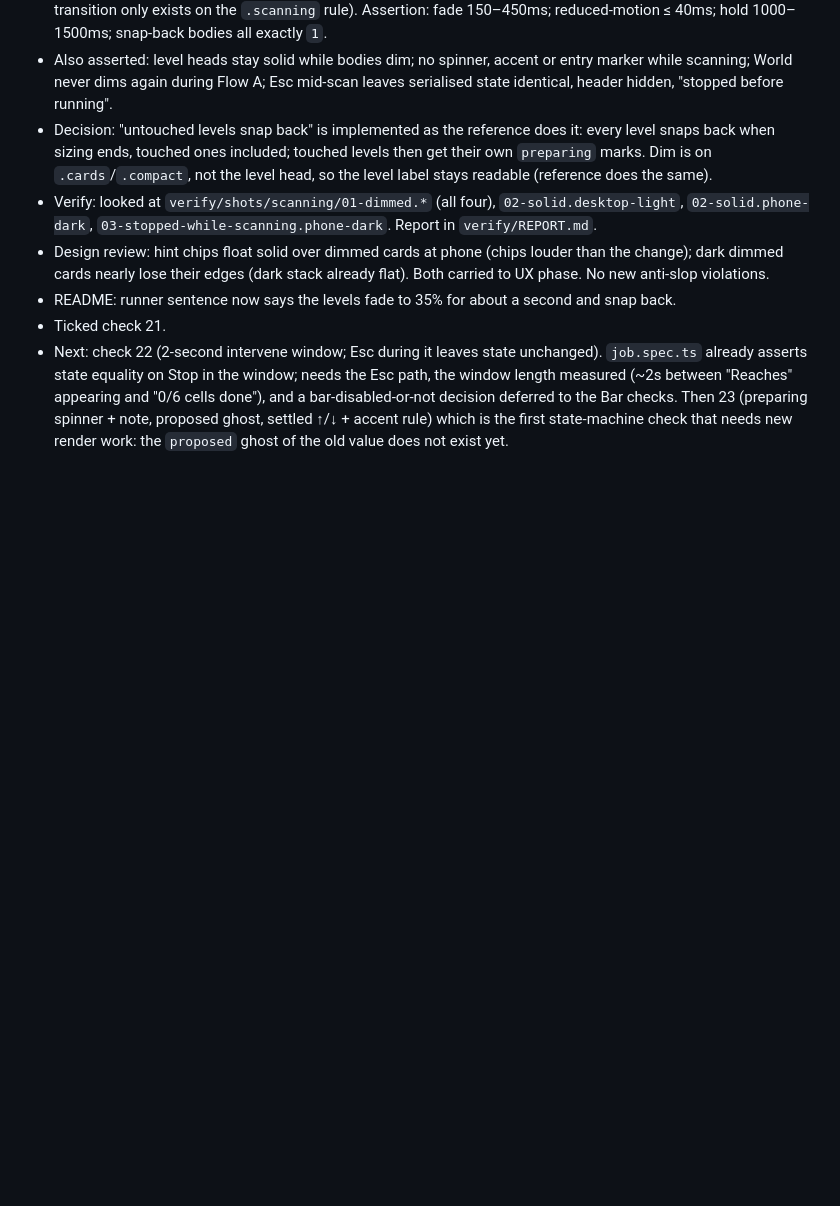
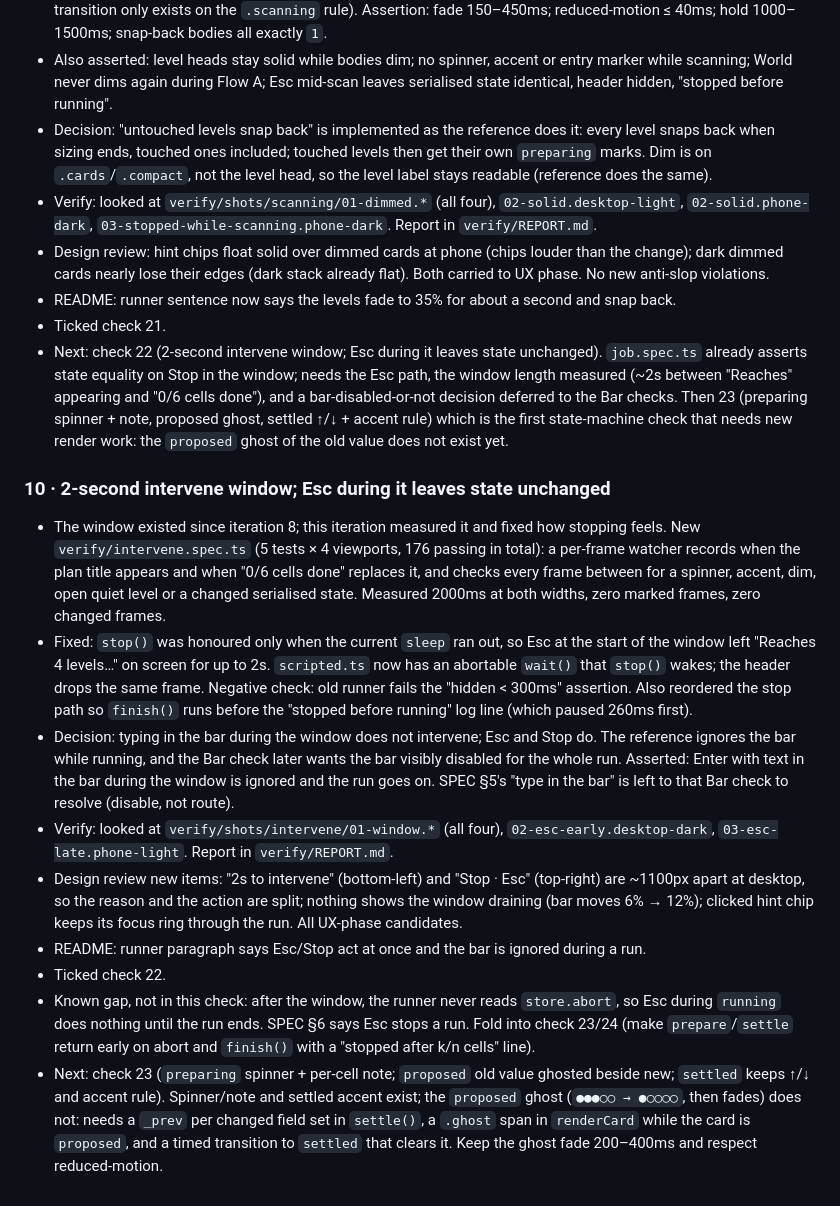
Before and after one commit to sere-nity/FTBUILD2026, a Markdown page: PROGRESS.md, the part around the change. Rendered like a GitHub page; blank space fills up the shorter version.

Commit message:
progress: iteration 10, check 22 ticked

```diff
--- a/PROGRESS.md
+++ b/PROGRESS.md
@@ -103,3 +103,14 @@ Append one entry per iteration. Newest at the bottom. Keep each entry short: wha
 - README: runner sentence now says the levels fade to 35% for about a second and snap back.
 - Ticked check 21.
 - Next: check 22 (2-second intervene window; Esc during it leaves state unchanged). `job.spec.ts` already asserts state equality on Stop in the window; needs the Esc path, the window length measured (~2s between "Reaches" appearing and "0/6 cells done"), and a bar-disabled-or-not decision deferred to the Bar checks. Then 23 (preparing spinner + note, proposed ghost, settled ↑/↓ + accent rule) which is the first state-machine check that needs new render work: the `proposed` ghost of the old value does not exist yet.
+
+### 10 · 2-second intervene window; Esc during it leaves state unchanged
+- The window existed since iteration 8; this iteration measured it and fixed how stopping feels. New `verify/intervene.spec.ts` (5 tests × 4 viewports, 176 passing in total): a per-frame watcher records when the plan title appears and when "0/6 cells done" replaces it, and checks every frame between for a spinner, accent, dim, open quiet level or a changed serialised state. Measured 2000ms at both widths, zero marked frames, zero changed frames.
+- Fixed: `stop()` was honoured only when the current `sleep` ran out, so Esc at the start of the window left "Reaches 4 levels…" on screen for up to 2s. `scripted.ts` now has an abortable `wait()` that `stop()` wakes; the header drops the same frame. Negative check: old runner fails the "hidden < 300ms" assertion. Also reordered the stop path so `finish()` runs before the "stopped before running" log line (which paused 260ms first).
+- Decision: typing in the bar during the window does not intervene; Esc and Stop do. The reference ignores the bar while running, and the Bar check later wants the bar visibly disabled for the whole run. Asserted: Enter with text in the bar during the window is ignored and the run goes on. SPEC §5's "type in the bar" is left to that Bar check to resolve (disable, not route).
+- Verify: looked at `verify/shots/intervene/01-window.*` (all four), `02-esc-early.desktop-dark`, `03-esc-late.phone-light`. Report in `verify/REPORT.md`.
+- Design review new items: "2s to intervene" (bottom-left) and "Stop · Esc" (top-right) are ~1100px apart at desktop, so the reason and the action are split; nothing shows the window draining (bar moves 6% → 12%); clicked hint chip keeps its focus ring through the run. All UX-phase candidates.
+- README: runner paragraph says Esc/Stop act at once and the bar is ignored during a run.
+- Ticked check 22.
+- Known gap, not in this check: after the window, the runner never reads `store.abort`, so Esc during `running` does nothing until the run ends. SPEC §6 says Esc stops a run. Fold into check 23/24 (make `prepare`/`settle` return early on abort and `finish()` with a "stopped after k/n cells" line).
+- Next: check 23 (`preparing` spinner + per-cell note; `proposed` old value ghosted beside new; `settled` keeps ↑/↓ and accent rule). Spinner/note and settled accent exist; the `proposed` ghost (`●●●○○ → ●○○○○`, then fades) does not: needs a `_prev` per changed field set in `settle()`, a `.ghost` span in `renderCard` while the card is `proposed`, and a timed transition to `settled` that clears it. Keep the ghost fade 200–400ms and respect reduced-motion.
```
